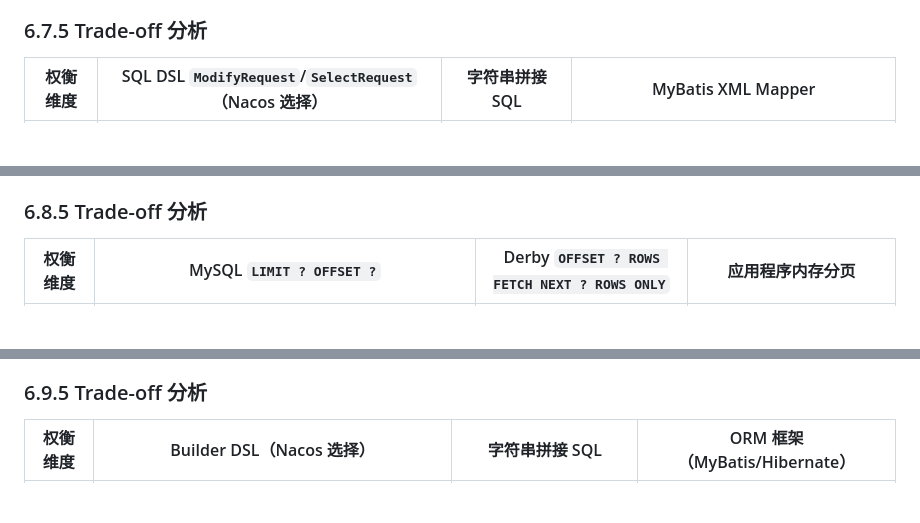
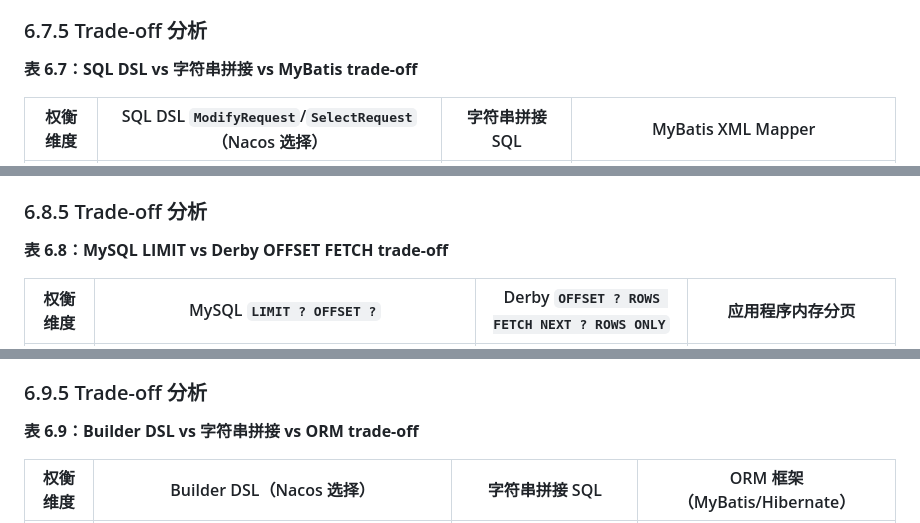
Before and after one commit to DJoel1107/nacos-2.2.3-deep-dive, a Markdown page: chapters/nacos-chapter-06.md, 3 parts joined by grey strips. Drawn GitHub-style; blank space fills up the shorter version.

```diff
--- a/chapters/nacos-chapter-06.md
+++ b/chapters/nacos-chapter-06.md
@@ -789,6 +801,8 @@ public class StandaloneDatabaseOperateImpl implements DatabaseOperate {
 
 ### 6.7.5 Trade-off 分析
 
+**表 6.7：SQL DSL vs 字符串拼接 vs MyBatis trade-off**
+
 | 权衡维度 | SQL DSL `ModifyRequest`/`SelectRequest`（Nacos 选择） | 字符串拼接 SQL | MyBatis XML Mapper |
 |---------|------------------------------|----------------|-------------------|
 | **类型安全** | ✅ Builder 方法编译期检查——`.where("data_id"=?, value)` 参数类型匹配 | ❌ 运行时字符串拼接——类型错误运行时才暴露 | ✅ XML Mapper 编译期生成代理 |
@@ -859,6 +873,8 @@ public Page<T> paginate(int pageNo, int pageSize, T criteria) {
 3. **适配器模式（Adapter）**：`SqlTypeLimiter` 接口（`persistence/src/main/java/com/alibaba/nacos/persistence/repository/embedded/sql/limiter/SqlTypeLimiter.java:30-70`）定义 `limit(pageNo, pageSize)` 方法——`EmbeddedPaginationHelperImpl` 内部的 Derby 适配器将 `LIMIT ? OFFSET ?` 适配为 `OFFSET ? ROWS FETCH NEXT ? ROWS ONLY`，`ExternalStoragePaginationHelperImpl` 内部的 MySQL 适配器直接透传 `LIMIT ? OFFSET ?`。
 
 ### 6.8.5 Trade-off 分析
+
+**表 6.8：MySQL LIMIT vs Derby OFFSET FETCH trade-off**
 
 | 权衡维度 | MySQL `LIMIT ? OFFSET ?` | Derby `OFFSET ? ROWS FETCH NEXT ? ROWS ONLY` | 应用程序内存分页 |
 |---------|--------------------------|--------------------------------------------------|---------------|
@@ -995,6 +1011,8 @@ public class SelectRequest {
 
 ### 6.9.5 Trade-off 分析
 
+**表 6.9：Builder DSL vs 字符串拼接 vs ORM trade-off**
+
 | 权衡维度 | Builder DSL（Nacos 选择） | 字符串拼接 SQL | ORM 框架（MyBatis/Hibernate） |
 |---------|--------------------------|----------------|------------------------------|
 | **类型安全** | ✅ Builder 方法编译期检查——`.where("data_id"=?, value)` 参数类型匹配 | ❌ 运行时字符串拼接——`"WHERE data_id=" + value` 类型错误运行时才暴露 | ✅ XML Mapper 编译期生成代理——类型安全 |
```
Also changed, not shown: other parts of chapters/nacos-chapter-06.md (+18 -0 lines).
